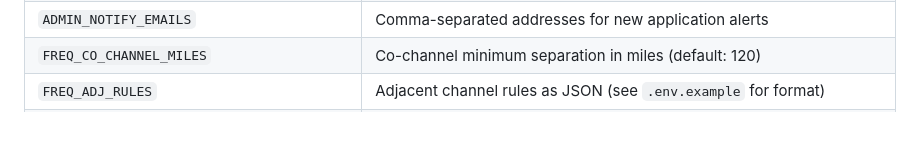
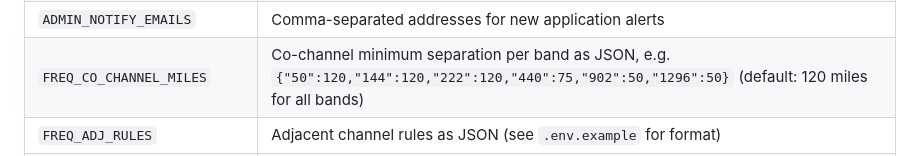
Before and after one commit to nf9k/freqy, a Markdown page: README.md, the part around the change. GitHub-like rendering; blank space fills up the shorter version.

Commit message:
Update README: document FREQ_CO_CHANNEL_MILES as per-band JSON
Co-Authored-By: Claude Sonnet 4.6 <noreply@anthropic.com>

```diff
--- a/README.md
+++ b/README.md
@@ -145,7 +145,7 @@ All configuration is via `.env`. See `.env.example` for all options.
 | `SMTP_USER` / `SMTP_PASSWORD` | SMTP credentials |
 | `SMTP_FROM_EMAIL` / `SMTP_FROM_NAME` | Sender identity |
 | `ADMIN_NOTIFY_EMAILS` | Comma-separated addresses for new application alerts |
-| `FREQ_CO_CHANNEL_MILES` | Co-channel minimum separation in miles (default: 120) |
+| `FREQ_CO_CHANNEL_MILES` | Co-channel minimum separation per band as JSON, e.g. `{"50":120,"144":120,"222":120,"440":75,"902":50,"1296":50}` (default: 120 miles for all bands) |
 | `FREQ_ADJ_RULES` | Adjacent channel rules as JSON (see `.env.example` for format) |
 | `EXPORT_TITLE` | Title line included in all DB exports; `{date}` is replaced with today's date |
 | `HCAPTCHA_SITE_KEY` / `HCAPTCHA_SECRET_KEY` | hCaptcha keys for login, register, and password reset; omit to disable |
```
